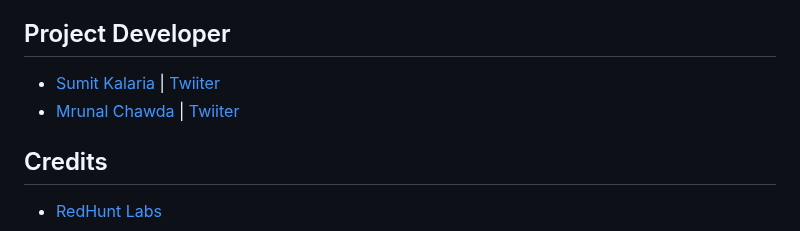
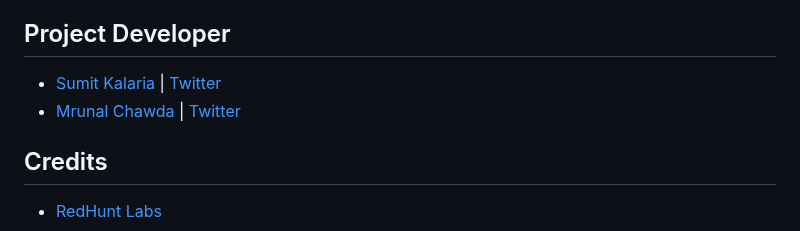
Before and after one commit to Cyber-Buddy/APKHunt, a Markdown page: README.md, the part around the change. Rendered like a GitHub page.

```diff
--- a/README.md
+++ b/README.md
@@ -69,8 +69,8 @@ https://user-images.githubusercontent.com/32319538/211979260-194e858b-373a-4911-
 - Integration with third-party tools
 
 ## Project Developer
- - [Sumit Kalaria](https://github.com/0xMagn3t0) | [Twiiter](https://twitter.com/Sumit_4ever)
- - [Mrunal Chawda](https://github.com/chawdamrunal) | [Twiiter](https://twitter.com/mrunal110)
+ - [Sumit Kalaria](https://github.com/0xMagn3t0) | [Twitter](https://twitter.com/Sumit_4ever)
+ - [Mrunal Chawda](https://github.com/chawdamrunal) | [Twitter](https://twitter.com/mrunal110)
 
 ## Credits
 - [RedHunt Labs](https://redhuntlabs.com)
```
